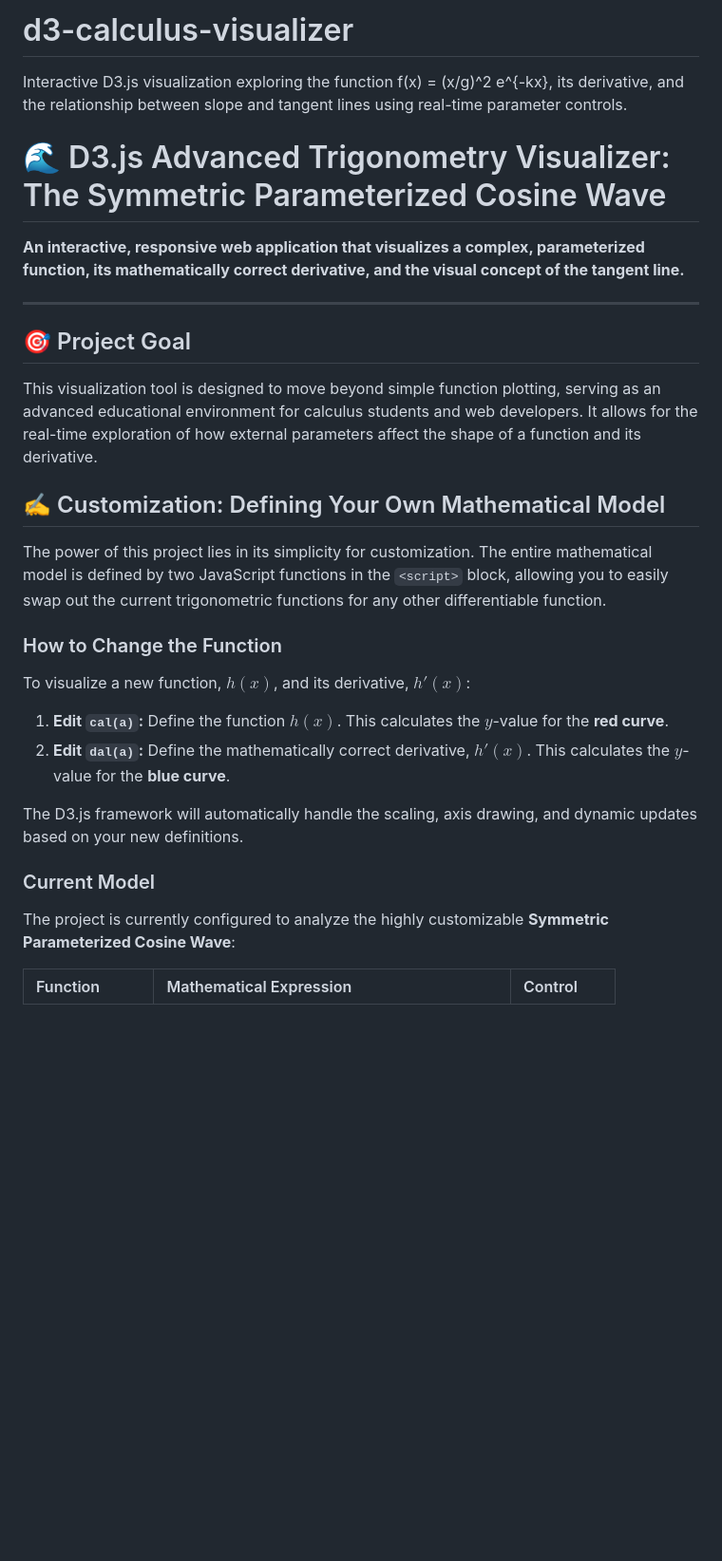
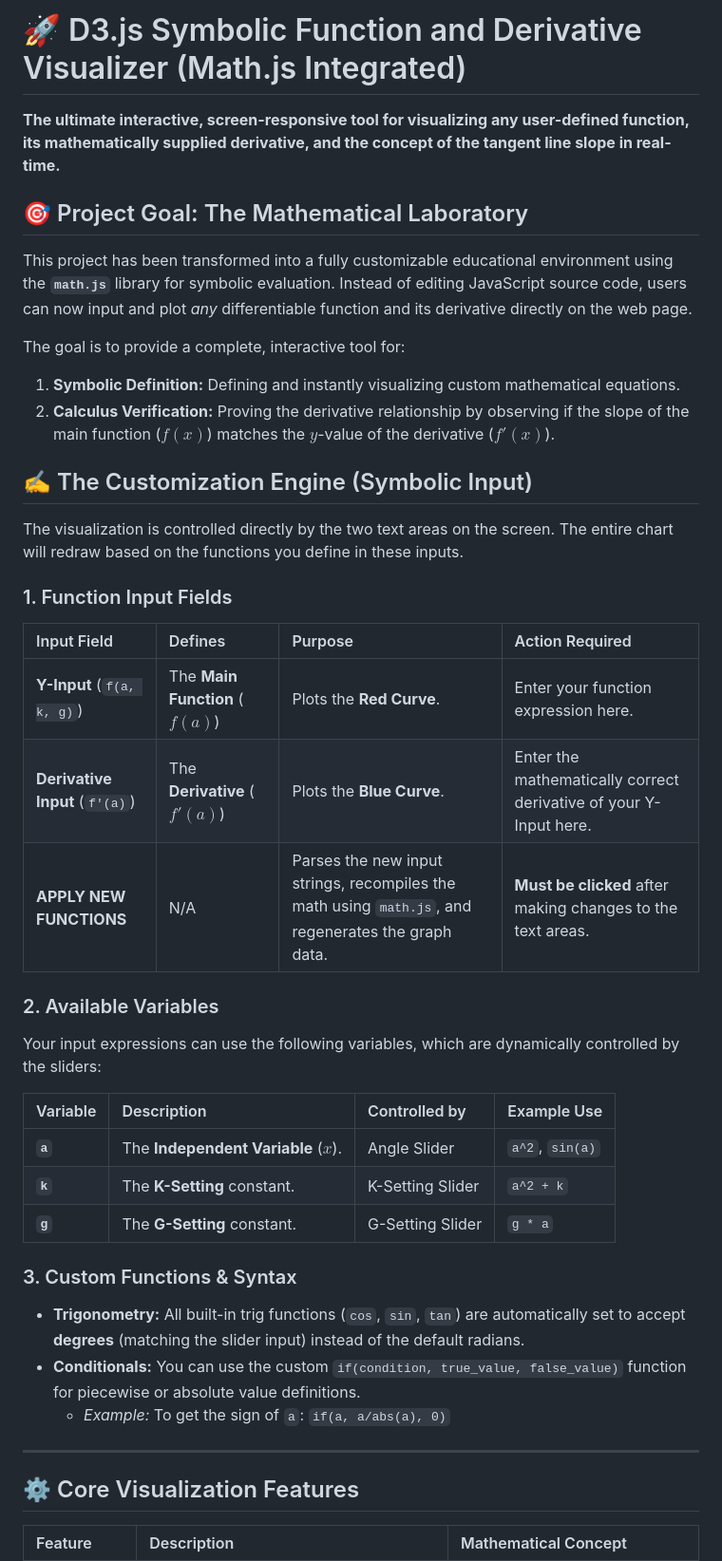
Before and after one commit to mochiFnana/d3-calculus-visualizer, a Markdown page: README.md, the part around the change printed below. Shown: that part at 95% size. Rendered like a GitHub page; blank space fills up the shorter version.

```diff
--- a/README.md
+++ b/README.md
@@ -1,31 +1,47 @@
-# d3-calculus-visualizer
-Interactive D3.js visualization exploring the function f(x) = (x/g)^2 e^{-kx}, its derivative, and the relationship between slope and tangent lines using real-time parameter controls.
-# 🌊 D3.js Advanced Trigonometry Visualizer: The Symmetric Parameterized Cosine Wave
+# 🚀 D3.js Symbolic Function and Derivative Visualizer (Math.js Integrated)
 
-**An interactive, responsive web application that visualizes a complex, parameterized function, its mathematically correct derivative, and the visual concept of the tangent line.**
+**The ultimate interactive, screen-responsive tool for visualizing any user-defined function, its mathematically supplied derivative, and the concept of the tangent line slope in real-time.**
+
+## 🎯 Project Goal: The Mathematical Laboratory
+
+This project has been transformed into a fully customizable educational environment using the **`math.js`** library for symbolic evaluation. Instead of editing JavaScript source code, users can now input and plot *any* differentiable function and its derivative directly on the web page.
+
+The goal is to provide a complete, interactive tool for:
+
+1.  **Symbolic Definition:** Defining and instantly visualizing custom mathematical equations.
+2.  **Calculus Verification:** Proving the derivative relationship by observing if the slope of the main function ($f(x)$) matches the $y$-value of the derivative ($f'(x)$).
+
+## ✍️ The Customization Engine (Symbolic Input)
+
+The visualization is controlled directly by the two text areas on the screen. The entire chart will redraw based on the functions you define in these inputs.
+
+### 1. Function Input Fields
+
+| Input Field | Defines | Purpose | Action Required |
+| :--- | :--- | :--- | :--- |
+| **Y-Input** (`f(a, k, g)`) | The **Main Function** ($f(a)$) | Plots the **Red Curve**. | Enter your function expression here. |
+| **Derivative Input** (`f'(a)`) | The **Derivative** ($f'(a)$) | Plots the **Blue Curve**. | Enter the mathematically correct derivative of your Y-Input here. |
+| **APPLY NEW FUNCTIONS** | N/A | Parses the new input strings, recompiles the math using `math.js`, and regenerates the graph data. | **Must be clicked** after making changes to the text areas. |
+
+### 2. Available Variables
+
+Your input expressions can use the following variables, which are dynamically controlled by the sliders:
+
+| Variable | Description | Controlled by | Example Use |
+| :--- | :--- | :--- | :--- |
+| **`a`** | The **Independent Variable** ($x$). | Angle Slider | `a^2`, `sin(a)` |
+| **`k`** | The **K-Setting** constant. | K-Setting Slider | `a^2 + k` |
+| **`g`** | The **G-Setting** constant. | G-Setting Slider | `g * a` |
+
+### 3. Custom Functions & Syntax
+
+* **Trigonometry:** All built-in trig functions (`cos`, `sin`, `tan`) are automatically set to accept **degrees** (matching the slider input) instead of the default radians.
+* **Conditionals:** You can use the custom `if(condition, true_value, false_value)` function for piecewise or absolute value definitions.
+    * *Example:* To get the sign of `a`: `if(a, a/abs(a), 0)`
 
 ---
 
-## 🎯 Project Goal
+## ⚙️ Core Visualization Features
 
-This visualization tool is designed to move beyond simple function plotting, serving as an advanced educational environment for calculus students and web developers. It allows for the real-time exploration of how external parameters affect the shape of a function and its derivative.
-
-## ✍️ Customization: Defining Your Own Mathematical Model
-
-The power of this project lies in its simplicity for customization. The entire mathematical model is defined by two JavaScript functions in the `<script>` block, allowing you to easily swap out the current trigonometric functions for any other differentiable function.
-
-### How to Change the Function
-
-To visualize a new function, $h(x)$, and its derivative, $h'(x)$:
-
-1.  **Edit `cal(a)`:** Define the function $h(x)$. This calculates the $y$-value for the **red curve**.
-2.  **Edit `dal(a)`:** Define the mathematically correct derivative, $h'(x)$. This calculates the $y$-value for the **blue curve**.
-
-The D3.js framework will automatically handle the scaling, axis drawing, and dynamic updates based on your new definitions.
-
-### Current Model
-
-The project is currently configured to analyze the highly customizable **Symmetric Parameterized Cosine Wave**:
-
-| Function | Mathematical Expression | Control |
+| Feature | Description | Mathematical Concept |
 | :--- | :--- | :--- |
```
Also changed, not shown: other parts of README.md (+6 -22 lines).
